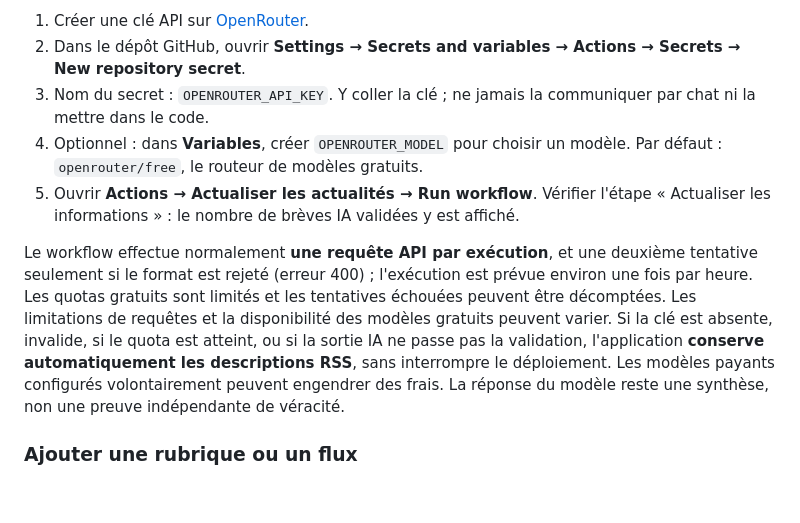
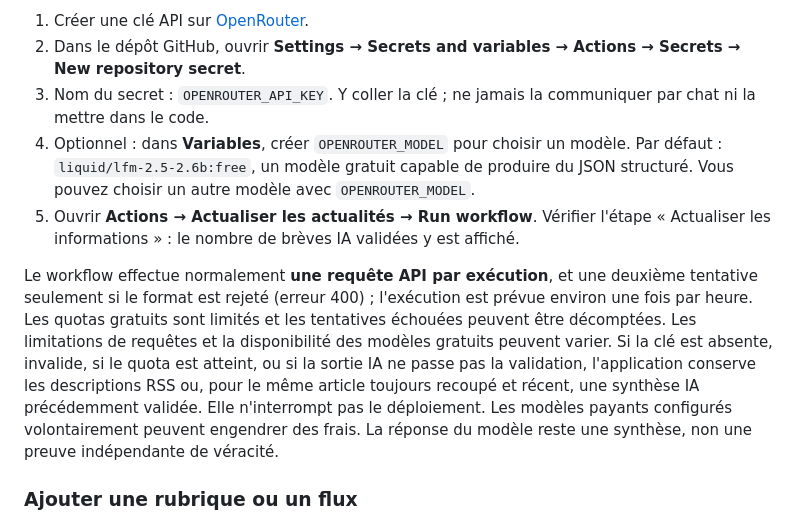
Before and after one commit to Gpro-sudo/l-essentiel, a Markdown page: README.md, the part around the change. GitHub-like rendering; blank space fills up the shorter version.

Commit message:
Documenter le modèle IA stable et la réutilisation contrôlée des brèves

```diff
--- a/README.md
+++ b/README.md
@@ -50,10 +50,10 @@ Le site GitHub Pages reste statique : **aucune clé API ne doit apparaître dans
 1. Créer une clé API sur [OpenRouter](https://openrouter.ai/settings/keys).
 2. Dans le dépôt GitHub, ouvrir **Settings → Secrets and variables → Actions → Secrets → New repository secret**.
 3. Nom du secret : `OPENROUTER_API_KEY`. Y coller la clé ; ne jamais la communiquer par chat ni la mettre dans le code.
-4. Optionnel : dans **Variables**, créer `OPENROUTER_MODEL` pour choisir un modèle. Par défaut : `openrouter/free`, le routeur de modèles gratuits.
+4. Optionnel : dans **Variables**, créer `OPENROUTER_MODEL` pour choisir un modèle. Par défaut : `liquid/lfm-2.5-2.6b:free`, un modèle gratuit capable de produire du JSON structuré. Vous pouvez choisir un autre modèle avec `OPENROUTER_MODEL`.
 5. Ouvrir **Actions → Actualiser les actualités → Run workflow**. Vérifier l'étape « Actualiser les informations » : le nombre de brèves IA validées y est affiché.
 
-Le workflow effectue normalement **une requête API par exécution**, et une deuxième tentative seulement si le format est rejeté (erreur 400) ; l'exécution est prévue environ une fois par heure. Les quotas gratuits sont limités et les tentatives échouées peuvent être décomptées. Les limitations de requêtes et la disponibilité des modèles gratuits peuvent varier. Si la clé est absente, invalide, si le quota est atteint, ou si la sortie IA ne passe pas la validation, l'application **conserve automatiquement les descriptions RSS**, sans interrompre le déploiement. Les modèles payants configurés volontairement peuvent engendrer des frais. La réponse du modèle reste une synthèse, non une preuve indépendante de véracité.
+Le workflow effectue normalement **une requête API par exécution**, et une deuxième tentative seulement si le format est rejeté (erreur 400) ; l'exécution est prévue environ une fois par heure. Les quotas gratuits sont limités et les tentatives échouées peuvent être décomptées. Les limitations de requêtes et la disponibilité des modèles gratuits peuvent varier. Si la clé est absente, invalide, si le quota est atteint, ou si la sortie IA ne passe pas la validation, l'application conserve les descriptions RSS ou, pour le même article toujours recoupé et récent, une synthèse IA précédemment validée. Elle n'interrompt pas le déploiement. Les modèles payants configurés volontairement peuvent engendrer des frais. La réponse du modèle reste une synthèse, non une preuve indépendante de véracité.
 
 ### Ajouter une rubrique ou un flux
 
```
